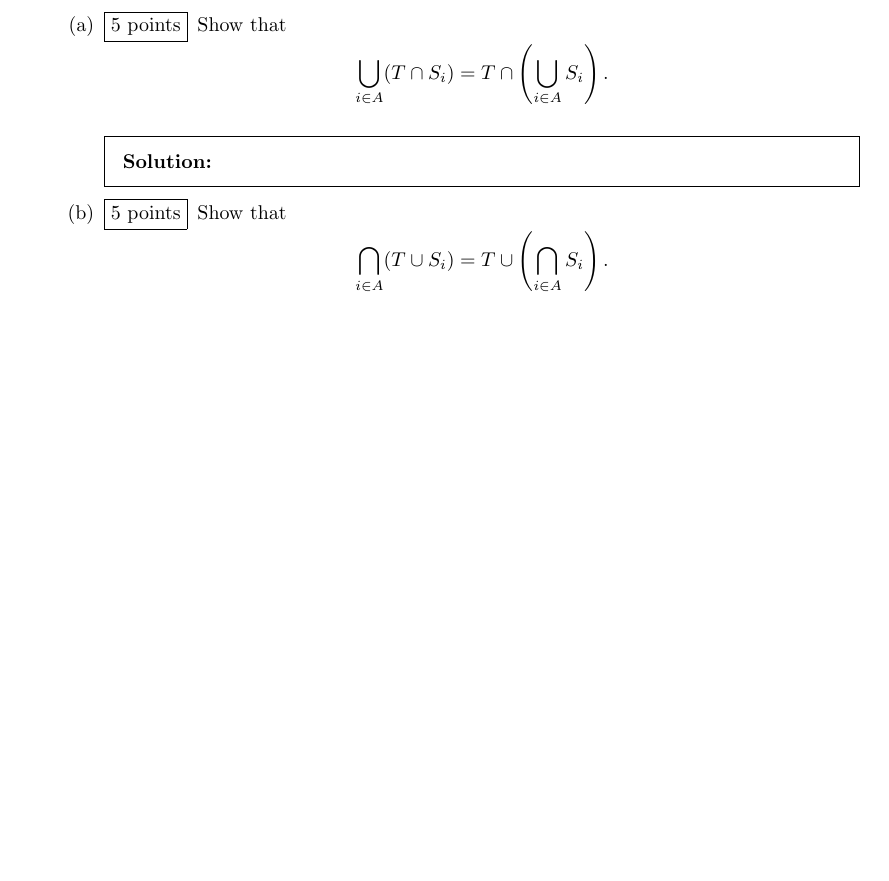
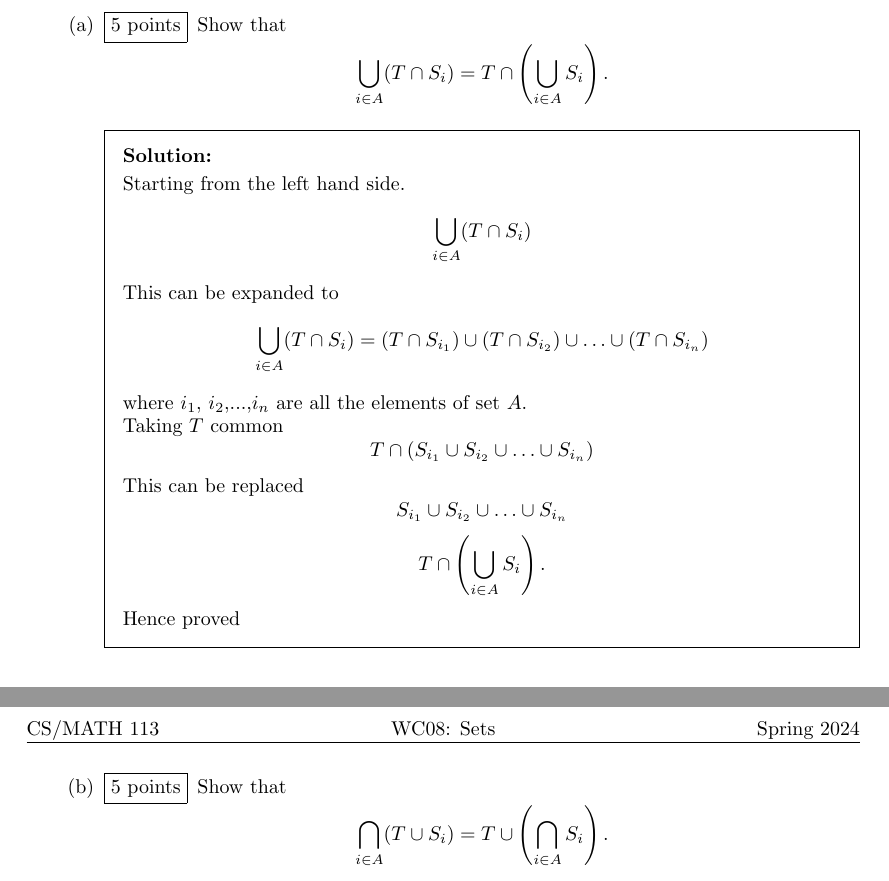
Before and after one commit to Madihaqas/wc08, a LaTeX problem sheet (wc08.tex): part of the page before the commit and two parts of pages 1 and 2 of 2 after it, the two joined at a grey line, cut so that both start at the same text, the shorter picture padded with empty space. Compiled offline with pdfLaTeX.

Commit message:
Update wc08.tex

```diff
--- a/wc08.tex
+++ b/wc08.tex
@@ -43,7 +43,20 @@
       \bigcup_{i\in A}(T \cap S_i) = T \cap \left(\bigcup_{i\in A}S_i  \right).
     \]
   \begin{solution}
-      % Enter your solution here.
+
+      Starting from the left hand side.
+      \[
+      \bigcup_{i\in A}(T \cap S_i)
+    \]
+    This can be expanded to
+    \[ \bigcup_{i \in A} (T \cap S_i) = (T \cap S_{i_1}) \cup (T \cap S_{i_2}) \cup \ldots \cup (T \cap S_{i_n})\]
+    where $i_1$, $i_2$,...,$i_n$ are all the elements of set $A$.\\
+    Taking $T$ common
+   \[T \cap \left( S_{i_1} \cup S_{i_2} \cup \ldots \cup S_{i_n} \right)\]
+   This can be replaced\[S_{i_1} \cup S_{i_2} \cup \ldots \cup S_{i_n}\]
+     \[T \cap \left(\bigcup_{i\in A}S_i  \right).
+    \]
+    Hence proved
     \end{solution}
 
   \part[5] Show that
```
Also changed, not shown: wc08.tex (11 more changed lines).
